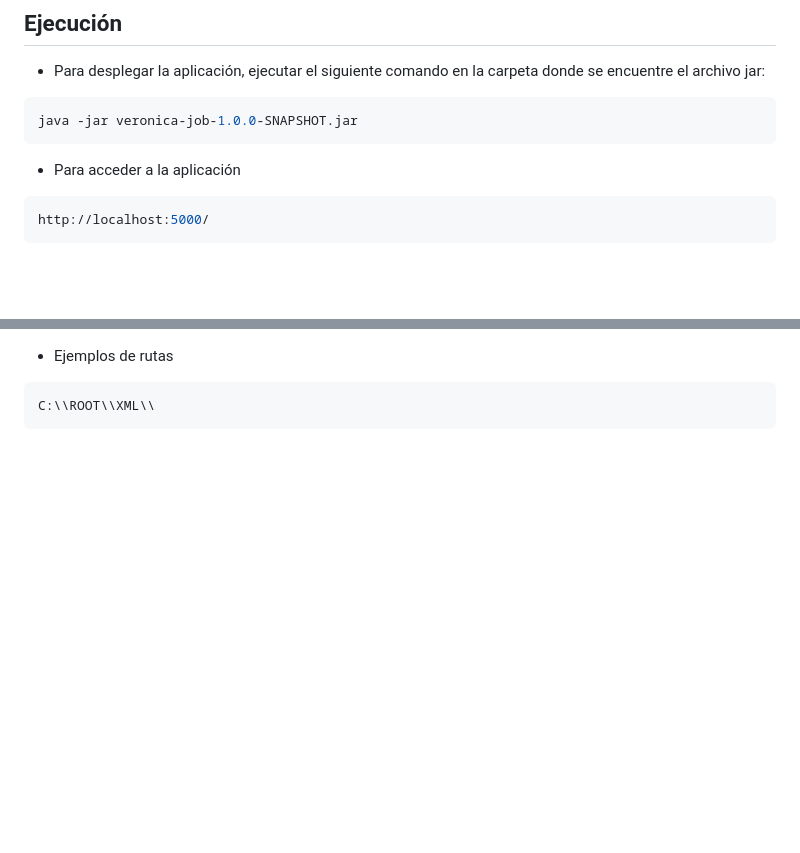
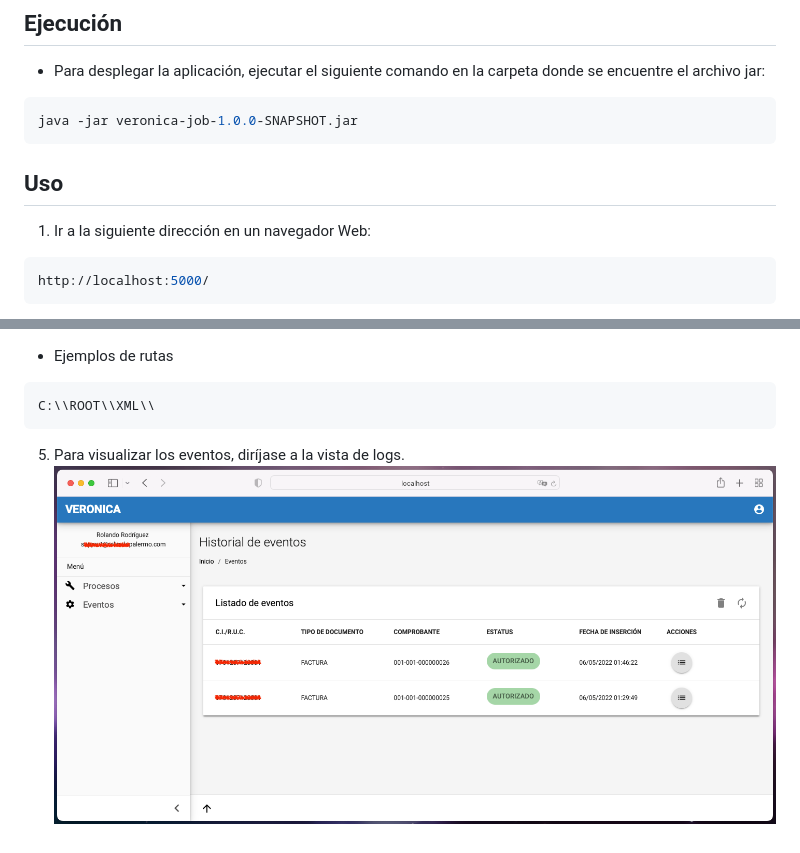
Before and after one commit to veronica-platform/veronica-job, a Markdown page: README.md, 2 parts joined by grey strips. Drawn GitHub-style; pictures changed too: static/audit-logs-list.png (added); blank space fills up the shorter version.

````diff
--- a/README.md
+++ b/README.md
@@ -40,7 +40,9 @@ La variable `VERONICA_BASE_URL` puede tomar cualquiera de los siguientes valores
 java -jar veronica-job-1.0.0-SNAPSHOT.jar
 ```
 
-- Para acceder a la aplicación
+## Uso
+
+1. Ir a la siguiente dirección en un navegador Web:
 ```bash
 http://localhost:5000/
 ```
@@ -54,3 +60,6 @@ http://localhost:5000/h2-console
 ```bash
 C:\\ROOT\\XML\\
 ```
+
+5. Para visualizar los eventos, diríjase a la vista de logs.
+![alt text](https://github.com/veronica-platform/veronica-job/blob/main/static/audit-logs-list.png)
````
Also changed, not shown: other parts of README.md (+8 -4 lines), static/login-screen.png (added), static/new-process.png (added), static/processes-list.png (added).
